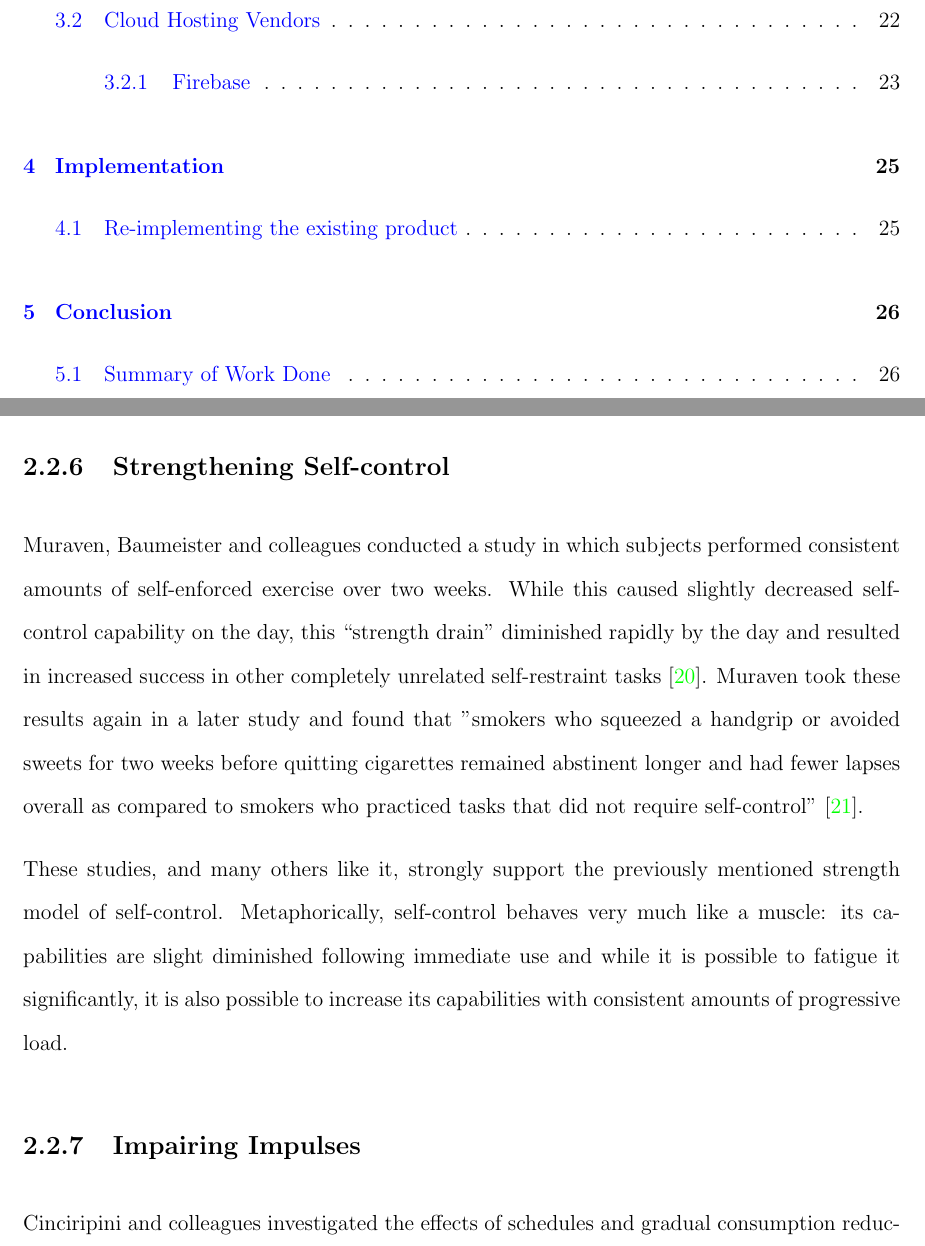
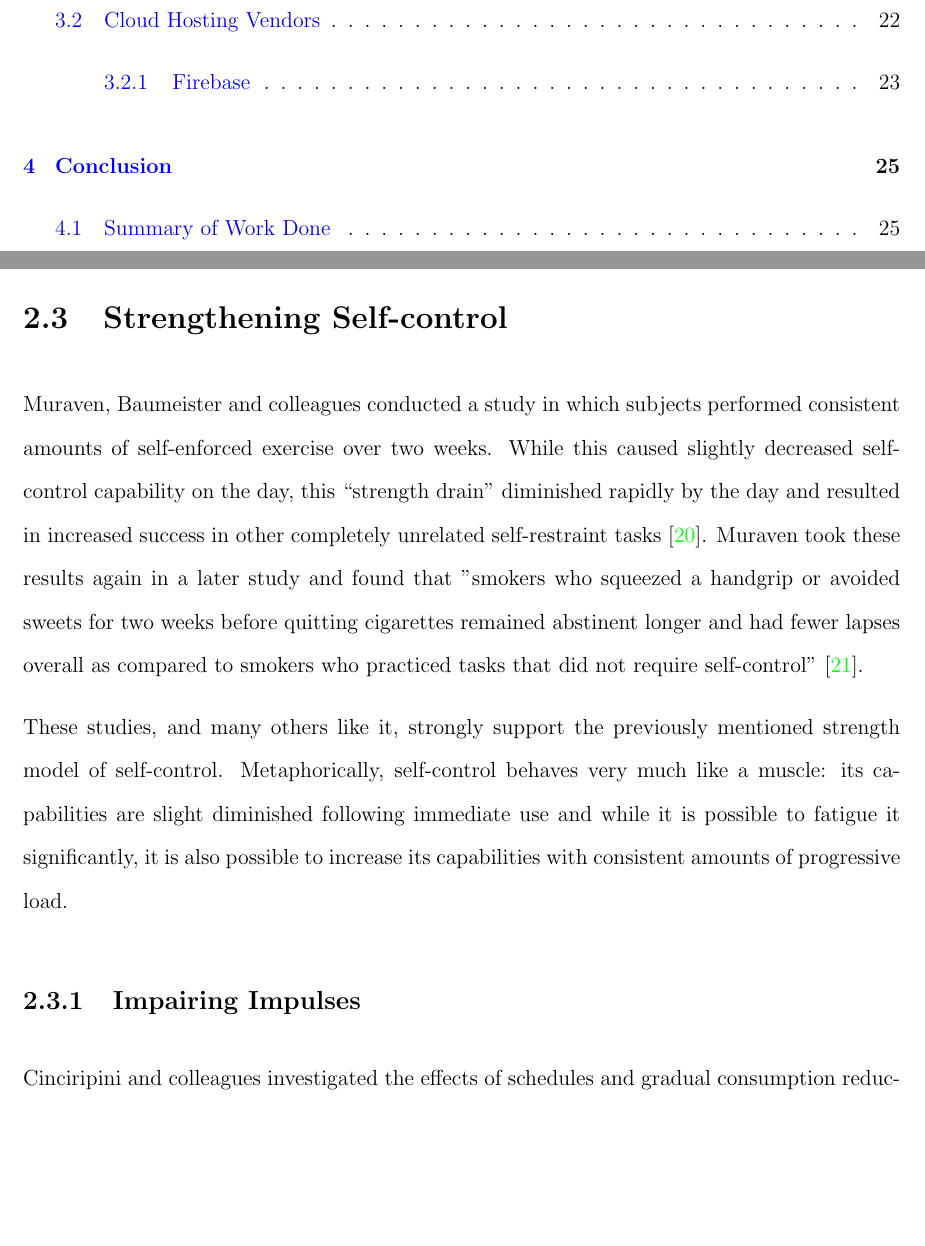
Before and after one commit to Darrekt/apt-report, a LaTeX thesis (thesis.tex, which reads body/background.tex): two parts of pages 7 and 21 of 37 before the commit and two parts of pages 7 and 21 of 36 after it, joined at a grey line, cut so that both start at the same text, the shorter picture padded with empty space. Compiled offline with pdfLaTeX.

Commit message:
Minor edits

```diff
--- a/body/background.tex
+++ b/body/background.tex
@@ -44,7 +44,7 @@ Levy and colleagues showed that not only is the occurence of a disturbance a pro
 \subsection{Motivation and Persistence}
 We have seen so far that the outcome of a self-restraint task comes down to whether the strength of bottom-up impulses exceeds that of our top-down intentions. Most of the time, this tends to be the case. Having explored all the ways in which self-control can fail due to how strong our in-built tendencies are, perhaps then there is a way in which we may use these natural tendencies to our advantage, or at least increase the strength of top-down control.
 
-\subsection{Strengthening Self-control}
+\section{Strengthening Self-control}
 % How can one increase their desire and motivation to work on long-term goals?
 Muraven, Baumeister and colleagues conducted a study in which subjects performed consistent amounts of self-enforced exercise over two weeks. While this caused slightly decreased self-control capability on the day, this ``strength drain" diminished rapidly by the day and resulted in increased success in other completely unrelated self-restraint tasks \cite{muraven1999longitudinal}. Muraven took these results again in a later study and found that "smokers who squeezed a handgrip or avoided sweets for two weeks before quitting cigarettes remained abstinent longer and had fewer lapses overall as compared to smokers who practiced tasks that did not require self-control" \cite{muraven2010practicing}.
 
```
Also changed, not shown: thesis.tex (+1 -1 lines), thesis.pdf.
